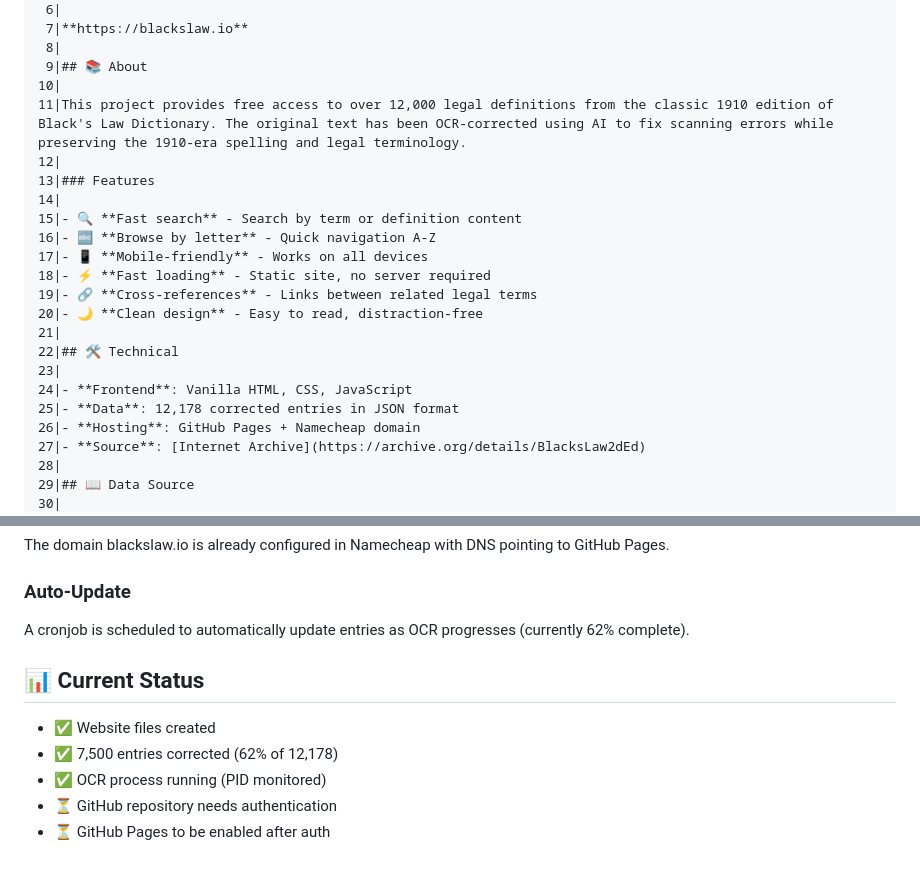
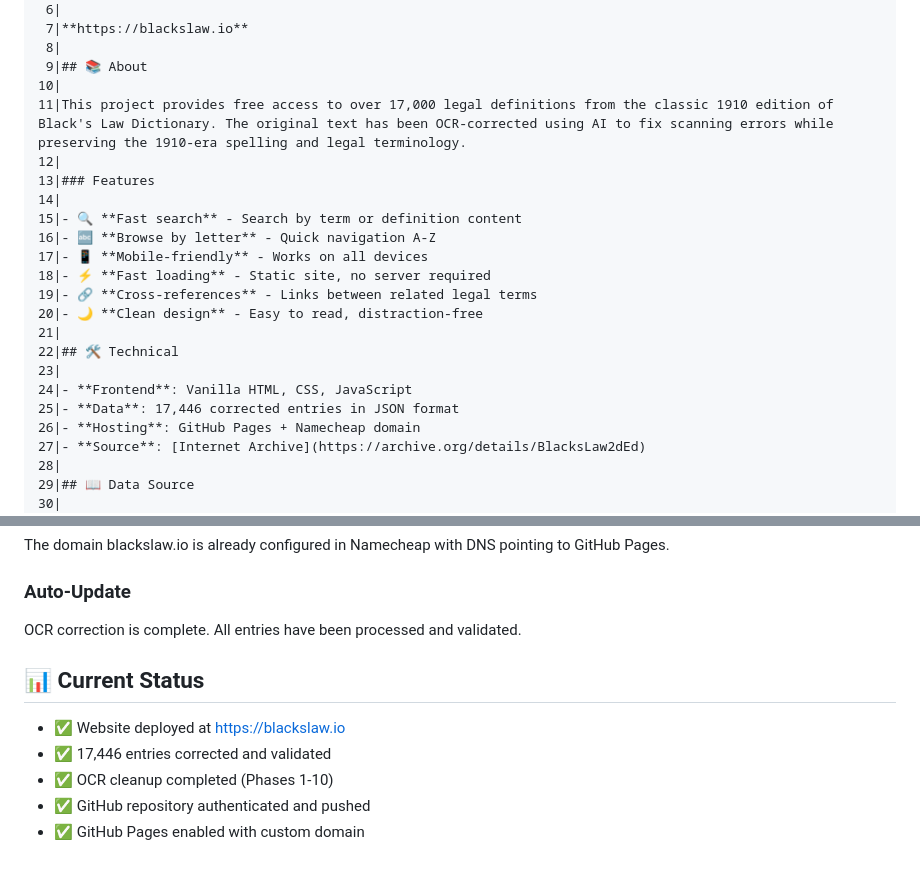
Before and after one commit to maxwell-black/blackslaw-dictionary, a Markdown page: README.md, 2 parts joined by grey strips. GitHub-like rendering.

Commit message:
Update README with final entry count (17,446) and deployment status

```diff
--- a/README.md
+++ b/README.md
@@ -8,7 +8,7 @@
      8|
      9|## 📚 About
     10|
-    11|This project provides free access to over 12,000 legal definitions from the classic 1910 edition of Black's Law Dictionary. The original text has been OCR-corrected using AI to fix scanning errors while preserving the 1910-era spelling and legal terminology.
+    11|This project provides free access to over 17,000 legal definitions from the classic 1910 edition of Black's Law Dictionary. The original text has been OCR-corrected using AI to fix scanning errors while preserving the 1910-era spelling and legal terminology.
     12|
     13|### Features
     14|
@@ -22,7 +22,7 @@
     22|## 🛠️ Technical
     23|
     24|- **Frontend**: Vanilla HTML, CSS, JavaScript
-    25|- **Data**: 12,178 corrected entries in JSON format
+    25|- **Data**: 17,446 corrected entries in JSON format
     26|- **Hosting**: GitHub Pages + Namecheap domain
     27|- **Source**: [Internet Archive](https://archive.org/details/BlacksLaw2dEd)
     28|
@@ -78,11 +78,11 @@ cd ~/blackslaw-dictionary
 The domain blackslaw.io is already configured in Namecheap with DNS pointing to GitHub Pages.
 
 ### Auto-Update
-A cronjob is scheduled to automatically update entries as OCR progresses (currently 62% complete).
+OCR correction is complete. All entries have been processed and validated.
 
 ## 📊 Current Status
-- ✅ Website files created
-- ✅ 7,500 entries corrected (62% of 12,178)
-- ✅ OCR process running (PID monitored)
-- ⏳ GitHub repository needs authentication
-- ⏳ GitHub Pages to be enabled after auth
+- ✅ Website deployed at https://blackslaw.io
+- ✅ 17,446 entries corrected and validated
+- ✅ OCR cleanup completed (Phases 1-10)
+- ✅ GitHub repository authenticated and pushed
+- ✅ GitHub Pages enabled with custom domain
```
